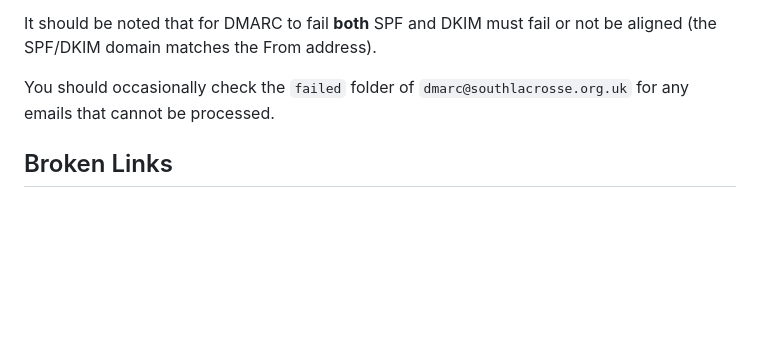
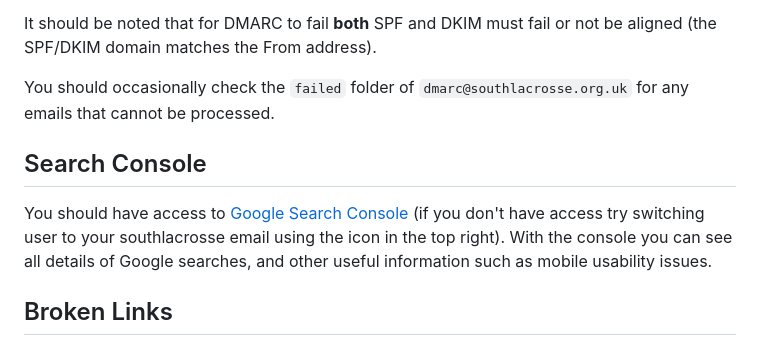
Before and after one commit to south-lacrosse/www-dev, a Markdown page: docs/webmaster-tasks.md, the part around the change. Rendered like a GitHub page; blank space fills up the shorter version.

Commit message:
add search console info

```diff
--- a/docs/webmaster-tasks.md
+++ b/docs/webmaster-tasks.md
@@ -28,6 +28,10 @@ It should be noted that for DMARC to fail **both** SPF and DKIM must fail or not
 
 You should occasionally check the `failed` folder of `dmarc@southlacrosse.org.uk` for any emails that cannot be processed.
 
+## Search Console
+
+You should have access to [Google Search Console](https://search.google.com/search-console?resource_id=sc-domain:southlacrosse.org.uk) (if you don't have access try switching user to your southlacrosse email using the icon in the top right). With the console you can see all details of Google searches, and other useful information such as mobile usability issues.
+
 ## Broken Links
 
 This probably only needs to be checked every couple of months. You should run this on a local copy of the website, so download the latest backup and load it using `bin/load-production-backup.sh`.
```
